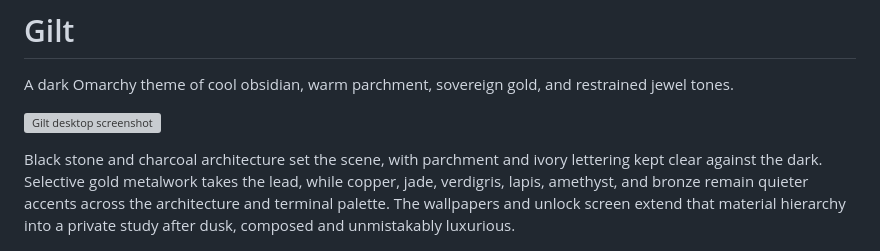
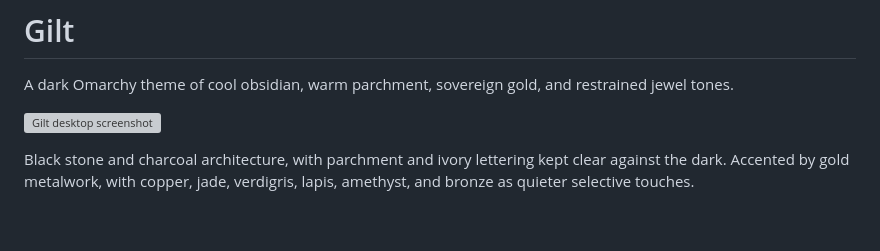
Before and after one commit to Soleone/omarchy-gilt-theme, a Markdown page: README.md, the part around the change. GitHub-like rendering; blank space fills up the shorter version; grey boxes are pictures that could not be loaded.

Commit message:
docs(README): simplify theme description

```diff
--- a/README.md
+++ b/README.md
@@ -4,7 +4,7 @@ A dark Omarchy theme of cool obsidian, warm parchment, sovereign gold, and restr
 
 ![Gilt desktop screenshot](screenshot.png)
 
-Black stone and charcoal architecture set the scene, with parchment and ivory lettering kept clear against the dark. Selective gold metalwork takes the lead, while copper, jade, verdigris, lapis, amethyst, and bronze remain quieter accents across the architecture and terminal palette. The wallpapers and unlock screen extend that material hierarchy into a private study after dusk, composed and unmistakably luxurious.
+Black stone and charcoal architecture, with parchment and ivory lettering kept clear against the dark. Accented by gold metalwork, with copper, jade, verdigris, lapis, amethyst, and bronze as quieter selective touches.
 
 ![Gilt preview](preview.png)
 
```
